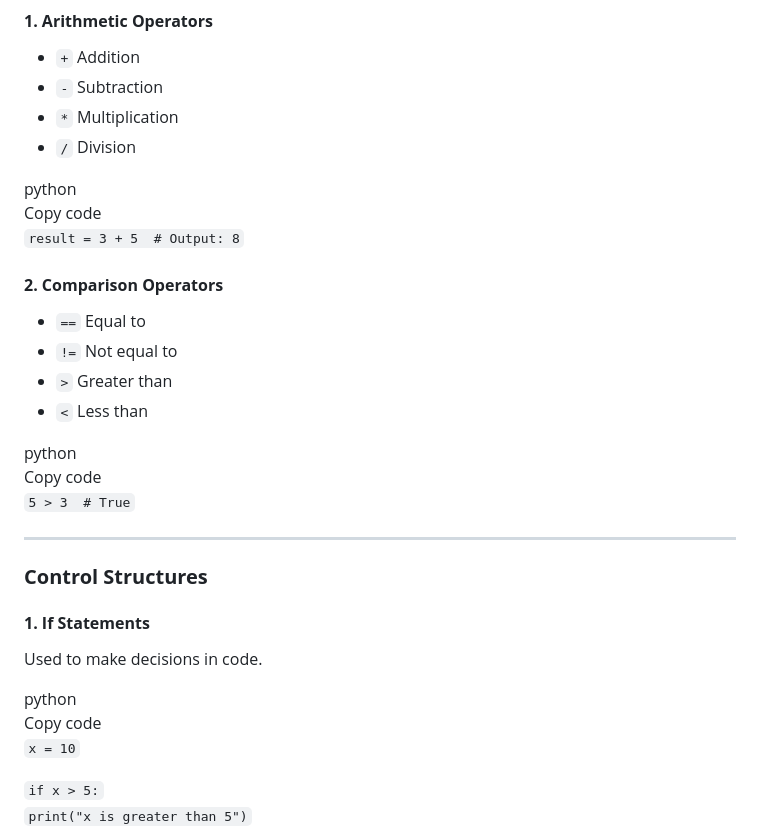
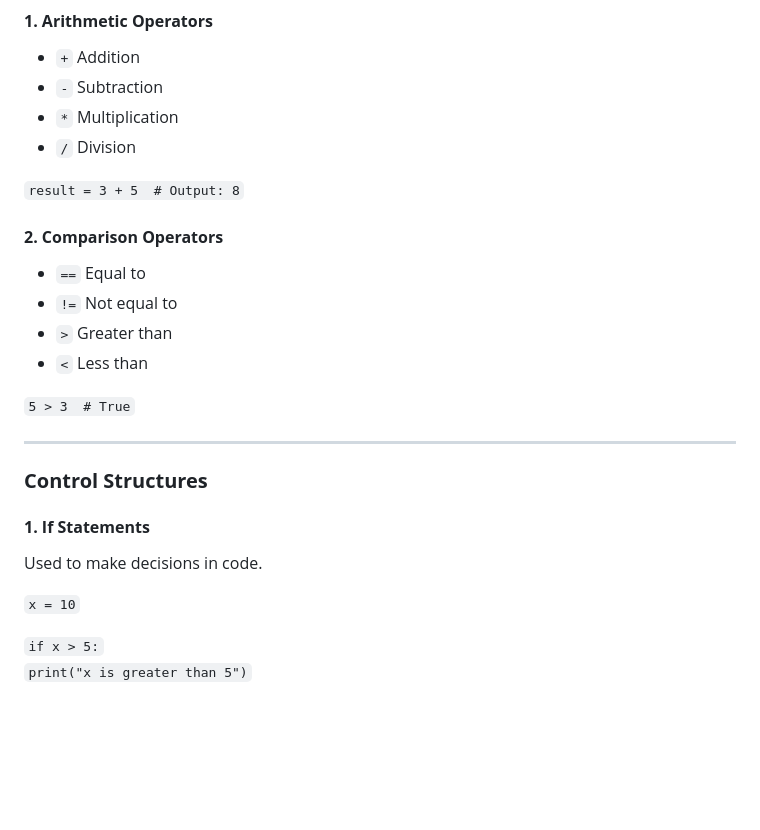
Before and after one commit to marsharine/dev-tutorial-hub, a Markdown page: BeginnersGuide_Python.md, the part around one of its changes. Drawn GitHub-style; blank space fills up the shorter version.

```diff
--- a/BeginnersGuide_Python.md
+++ b/BeginnersGuide_Python.md
@@ -103,8 +89,6 @@ Python automatically detects the type of the variable.
 * `*` Multiplication
 * `/` Division
 
-python
-Copy code
 `result = 3 + 5  # Output: 8`
 
 #### **2\. Comparison Operators**
@@ -114,8 +98,6 @@ Copy code
 * `>` Greater than
 * `<` Less than
 
-python
-Copy code
 `5 > 3  # True`
 
 ---
@@ -126,8 +108,6 @@ Copy code
 
 Used to make decisions in code.
 
-python
-Copy code
 `x = 10`
 
 `if x > 5:`
```
Also changed, not shown: other parts of BeginnersGuide_Python.md (+1 -33 lines).
